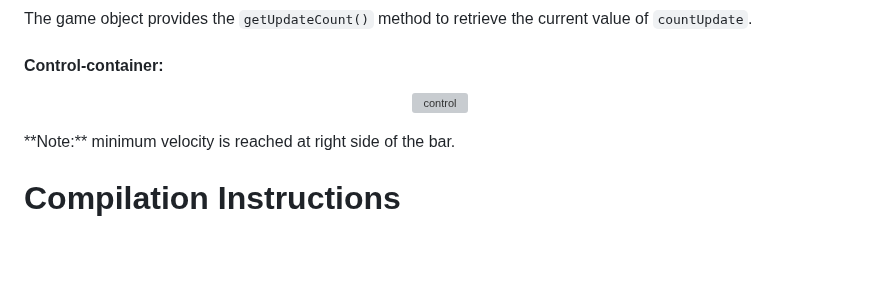
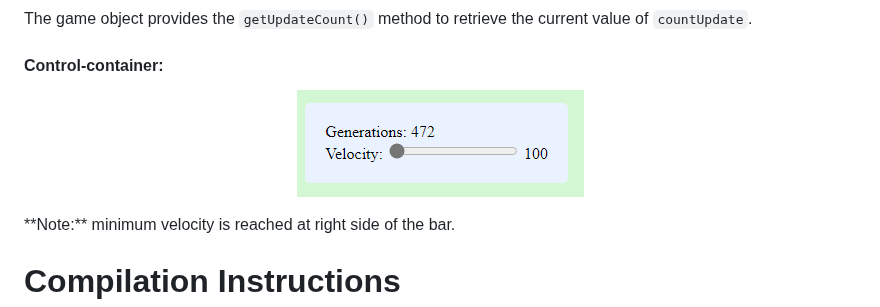
Before and after one commit to gamurigm/Game_of_Life, a Markdown page: docs/README.md, the part around the change. Drawn GitHub-style; blank space fills up the shorter version; grey boxes are pictures that could not be loaded.

```diff
--- a/docs/README.md
+++ b/docs/README.md
@@ -130,7 +130,7 @@ The game object provides the `getUpdateCount()` method to retrieve the current v
 
 #### Control-container:
 <p align="center">
-  <img src="https://github.com/gamurigm/Game_of_Life/blob/main/docs/img/control.PNG" alt="control">
+  <img src="https://github.com/gamurigm/Game_of_Life/blob/main/docs/img/Control.PNG" alt="control">
 </p>
 **Note:** minimum velocity is reached at right side of the bar.
 
```
